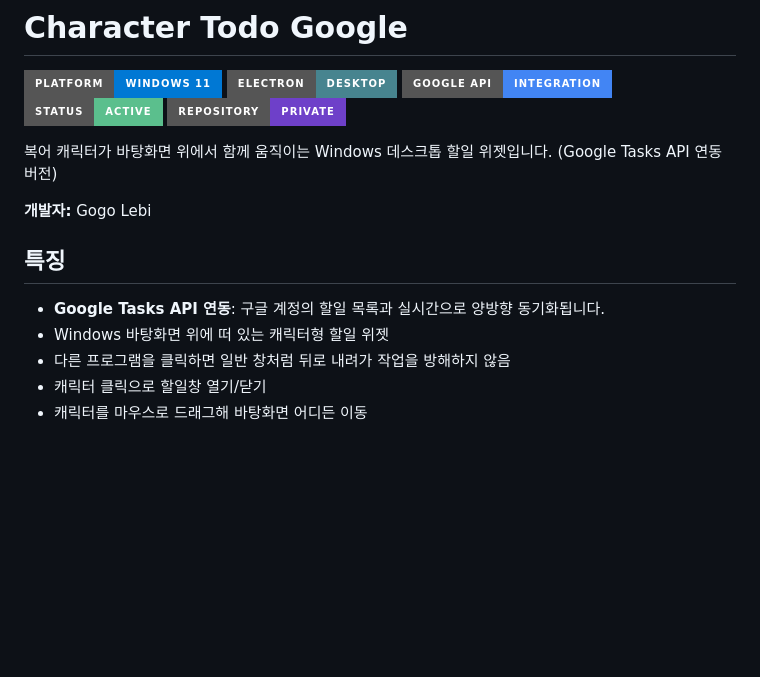
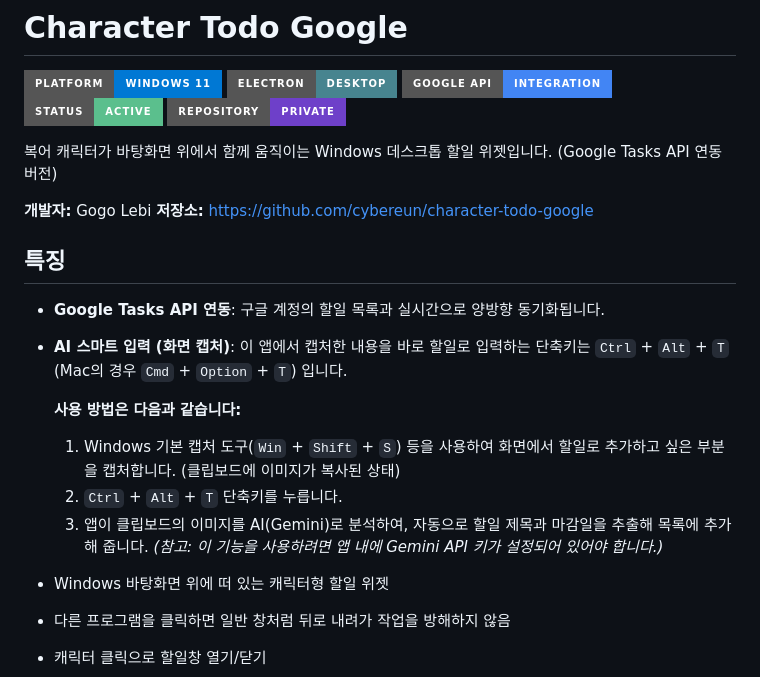
Before and after one commit to cybereun/character-todo-google, a Markdown page: README.md, the part around the change. GitHub-like rendering; badges without logos; blank space fills up the shorter version.

Commit message:
docs: AI 스마트 입력(캡처) 기능에 대한 단축키 및 사용법 추가

```diff
--- a/README.md
+++ b/README.md
@@ -9,10 +9,18 @@
 복어 캐릭터가 바탕화면 위에서 함께 움직이는 Windows 데스크톱 할일 위젯입니다. (Google Tasks API 연동 버전)
 
 **개발자:** Gogo Lebi
+**저장소:** https://github.com/cybereun/character-todo-google
 
 ## 특징
 
 - **Google Tasks API 연동**: 구글 계정의 할일 목록과 실시간으로 양방향 동기화됩니다.
+- **AI 스마트 입력 (화면 캡처)**: 이 앱에서 캡처한 내용을 바로 할일로 입력하는 단축키는 `Ctrl` + `Alt` + `T` (Mac의 경우 `Cmd` + `Option` + `T`) 입니다.
+
+  **사용 방법은 다음과 같습니다:**
+  1. Windows 기본 캡처 도구(`Win` + `Shift` + `S`) 등을 사용하여 화면에서 할일로 추가하고 싶은 부분을 캡처합니다. (클립보드에 이미지가 복사된 상태)
+  2. `Ctrl` + `Alt` + `T` 단축키를 누릅니다.
+  3. 앱이 클립보드의 이미지를 AI(Gemini)로 분석하여, 자동으로 할일 제목과 마감일을 추출해 목록에 추가해 줍니다.
+  *(참고: 이 기능을 사용하려면 앱 내에 Gemini API 키가 설정되어 있어야 합니다.)*
 - Windows 바탕화면 위에 떠 있는 캐릭터형 할일 위젯
 - 다른 프로그램을 클릭하면 일반 창처럼 뒤로 내려가 작업을 방해하지 않음
 - 캐릭터 클릭으로 할일창 열기/닫기
```
